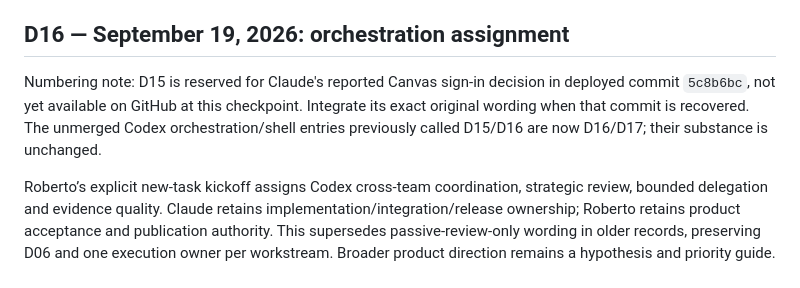
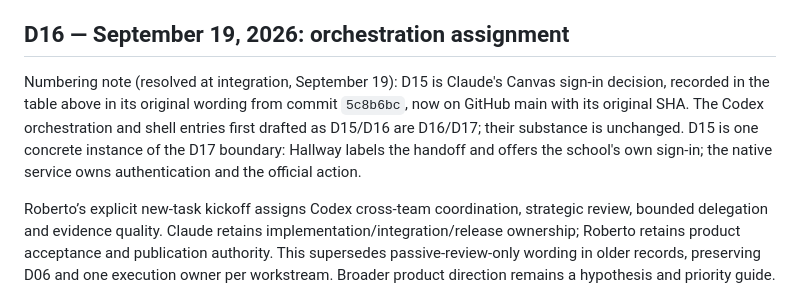
Before and after one commit to remsecond/SAAS, a Markdown page: docs/DECISIONS.md, the part around the change. GitHub-like rendering.

```diff
--- a/docs/DECISIONS.md
+++ b/docs/DECISIONS.md
@@ -34,7 +34,7 @@ Do not encode guesses about current publication approval as durable product deci
 
 ## D16 — September 19, 2026: orchestration assignment
 
-Numbering note: D15 is reserved for Claude's reported Canvas sign-in decision in deployed commit `5c8b6bc`, not yet available on GitHub at this checkpoint. Integrate its exact original wording when that commit is recovered. The unmerged Codex orchestration/shell entries previously called D15/D16 are now D16/D17; their substance is unchanged.
+Numbering note (resolved at integration, September 19): D15 is Claude's Canvas sign-in decision, recorded in the table above in its original wording from commit `5c8b6bc`, now on GitHub main with its original SHA. The Codex orchestration and shell entries first drafted as D15/D16 are D16/D17; their substance is unchanged. D15 is one concrete instance of the D17 boundary: Hallway labels the handoff and offers the school's own sign-in; the native service owns authentication and the official action.
 
 Roberto’s explicit new-task kickoff assigns Codex cross-team coordination, strategic review, bounded delegation and evidence quality. Claude retains implementation/integration/release ownership; Roberto retains product acceptance and publication authority. This supersedes passive-review-only wording in older records, preserving D06 and one execution owner per workstream. Broader product direction remains a hypothesis and priority guide. The authorized initial outcome is reconciliation and a morning-briefing packet, not blanket implementation or publication.
 
```
Also changed, not shown: docs/PROJECT-STATE.md (+48 -0 lines).
